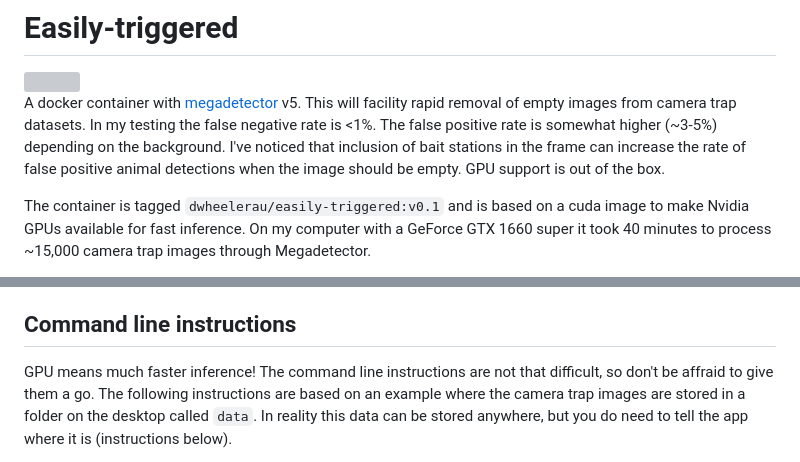
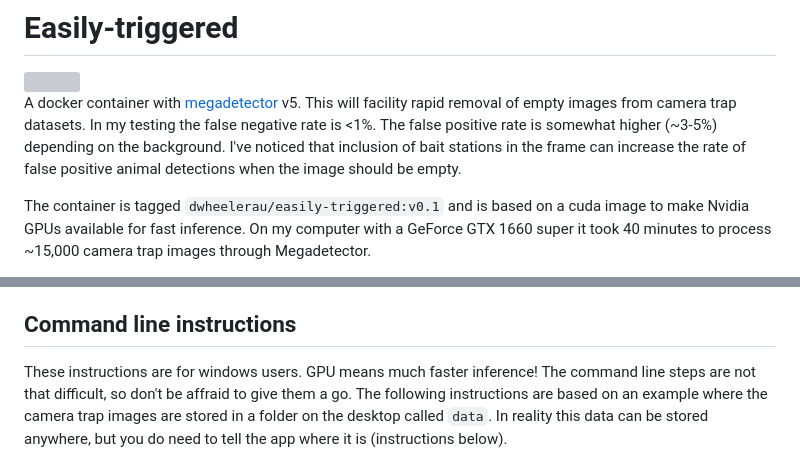
Before and after one commit to dwheelerau/easily-triggered, a Markdown page: README.md, 2 parts joined by grey strips. Rendered like a GitHub page; grey boxes are pictures that could not be loaded.

Commit message:
minor typo

```diff
--- a/README.md
+++ b/README.md
@@ -9,7 +9,7 @@ false negative rate is <1%. The false positive rate
 is somewhat higher (~3-5%) depending on the
 background. I've noticed that inclusion of bait stations in the frame can
 increase the rate of false positive animal detections when the image should be
-empty. GPU support is out of the box.
+empty.
 
 The container is tagged `dwheelerau/easily-triggered:v0.1` and
 is based on a cuda image to make Nvidia GPUs available for fast
@@ -66,7 +66,8 @@ When the app if finished a new window will display. The results will be in the s
 
 
 ## Command line instructions
-GPU means much faster inference! The command line instructions are not that difficult, so don't be affraid to give them a go. The following instructions are based on an
+These instructions are for windows users. GPU means much faster inference! The command line
+steps are not that difficult, so don't be affraid to give them a go. The following instructions are based on an
 example where the camera trap images are stored in a folder on the desktop
 called `data`. In reality this data can be stored anywhere, but you do
 need to tell the app where it is (instructions below).
```
